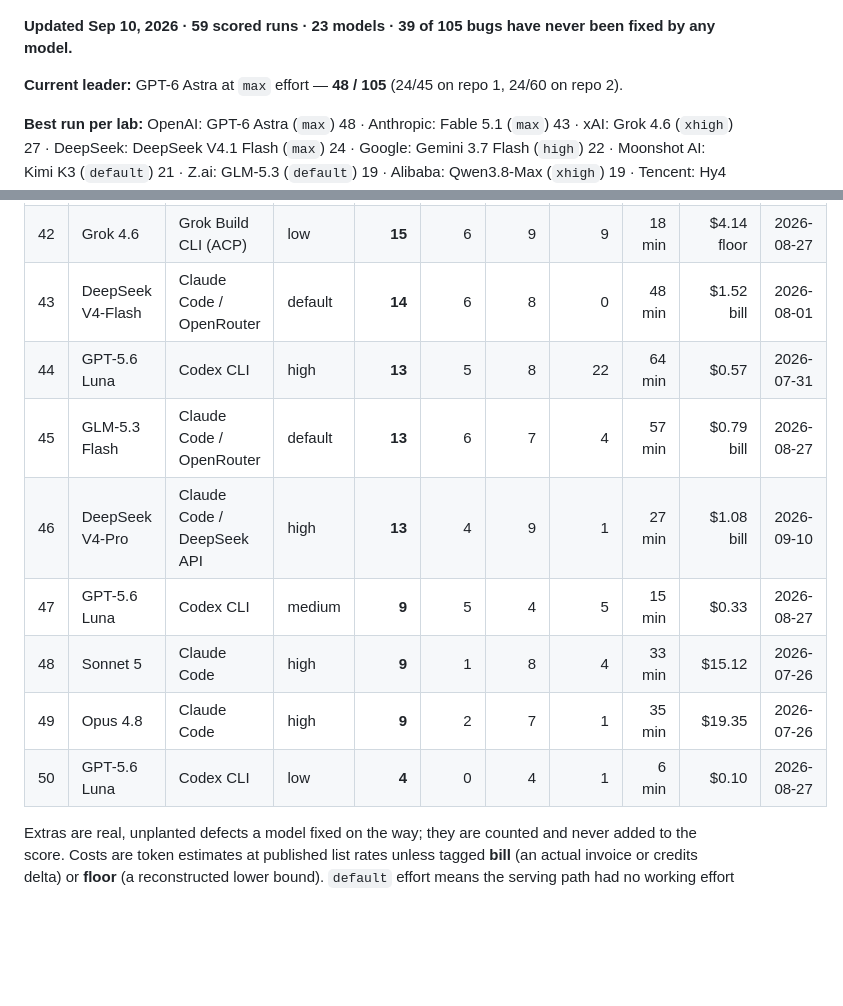
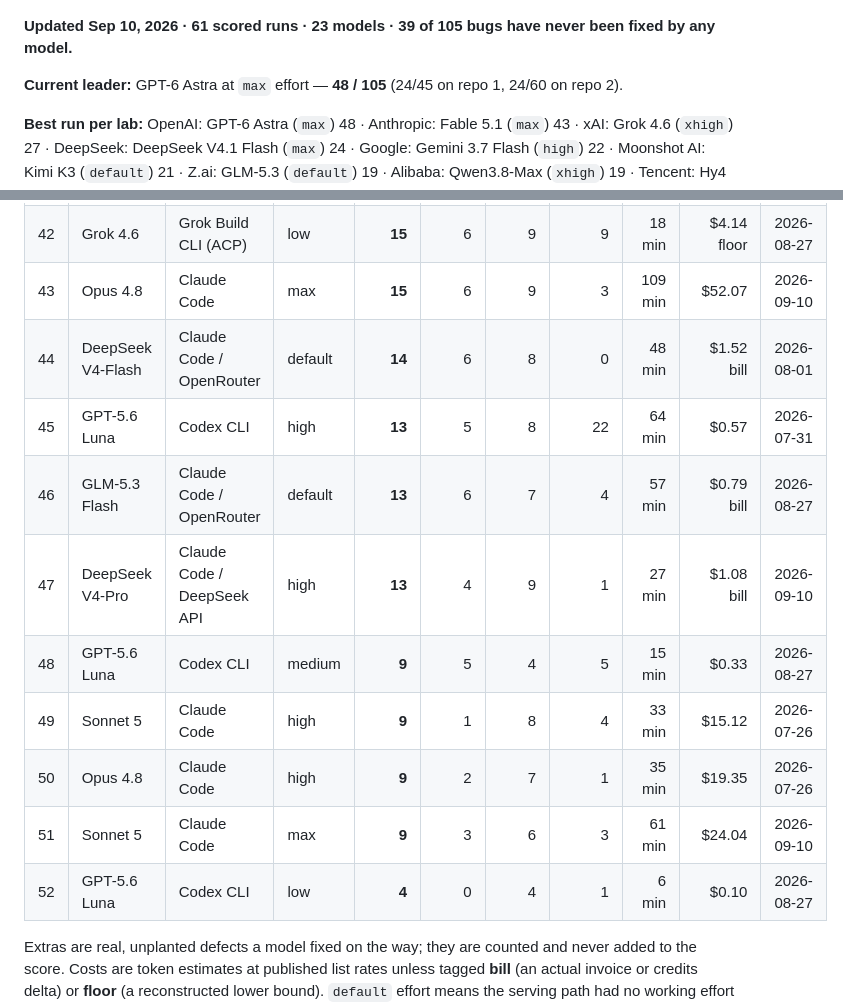
Before and after one commit to phuryn/bug-hunt-bench, a Markdown page: README.md, 2 parts joined by grey strips. GitHub-like rendering; blank space fills up the shorter version.

Commit message:
bug hunt bench: Opus 4.8 (max effort) (15/105)

```diff
--- a/README.md
+++ b/README.md
@@ -9,7 +9,7 @@ If the numbers save you a benchmark run of your own, **star this repo** — that
 <!-- leaderboard:start -->
 ![Bug Hunt Bench leaderboard, the featured runs, updated Sep 10, 2026](assets/leaderboard.png?v=2026-09-10)
 
-**Updated Sep 10, 2026 · 59 scored runs · 23 models · 39 of 105 bugs have never been fixed by any model.**
+**Updated Sep 10, 2026 · 61 scored runs · 23 models · 39 of 105 bugs have never been fixed by any model.**
 
 **Current leader:** GPT-6 Astra at `max` effort — **48 / 105** (24/45 on repo 1, 24/60 on repo 2).
 
@@ -59,14 +59,16 @@ If the numbers save you a benchmark run of your own, **star this repo** — that
 | 40 | Gemini 3.7 Flash | Antigravity CLI | high | **16** | 4 | 12 | 2 | 23 min | $6.36 | 2026-08-28 |
 | 41 | GPT-5.6 Terra | Codex CLI | medium | **15** | 4 | 11 | 6 | 20 min | $3.87 | 2026-08-27 |
 | 42 | Grok 4.6 | Grok Build CLI (ACP) | low | **15** | 6 | 9 | 9 | 18 min | $4.14 floor | 2026-08-27 |
-| 43 | DeepSeek V4-Flash | Claude Code / OpenRouter | default | **14** | 6 | 8 | 0 | 48 min | $1.52 bill | 2026-08-01 |
-| 44 | GPT-5.6 Luna | Codex CLI | high | **13** | 5 | 8 | 22 | 64 min | $0.57 | 2026-07-31 |
-| 45 | GLM-5.3 Flash | Claude Code / OpenRouter | default | **13** | 6 | 7 | 4 | 57 min | $0.79 bill | 2026-08-27 |
-| 46 | DeepSeek V4-Pro | Claude Code / DeepSeek API | high | **13** | 4 | 9 | 1 | 27 min | $1.08 bill | 2026-09-10 |
-| 47 | GPT-5.6 Luna | Codex CLI | medium | **9** | 5 | 4 | 5 | 15 min | $0.33 | 2026-08-27 |
-| 48 | Sonnet 5 | Claude Code | high | **9** | 1 | 8 | 4 | 33 min | $15.12 | 2026-07-26 |
-| 49 | Opus 4.8 | Claude Code | high | **9** | 2 | 7 | 1 | 35 min | $19.35 | 2026-07-26 |
-| 50 | GPT-5.6 Luna | Codex CLI | low | **4** | 0 | 4 | 1 | 6 min | $0.10 | 2026-08-27 |
+| 43 | Opus 4.8 | Claude Code | max | **15** | 6 | 9 | 3 | 109 min | $52.07 | 2026-09-10 |
+| 44 | DeepSeek V4-Flash | Claude Code / OpenRouter | default | **14** | 6 | 8 | 0 | 48 min | $1.52 bill | 2026-08-01 |
+| 45 | GPT-5.6 Luna | Codex CLI | high | **13** | 5 | 8 | 22 | 64 min | $0.57 | 2026-07-31 |
+| 46 | GLM-5.3 Flash | Claude Code / OpenRouter | default | **13** | 6 | 7 | 4 | 57 min | $0.79 bill | 2026-08-27 |
+| 47 | DeepSeek V4-Pro | Claude Code / DeepSeek API | high | **13** | 4 | 9 | 1 | 27 min | $1.08 bill | 2026-09-10 |
+| 48 | GPT-5.6 Luna | Codex CLI | medium | **9** | 5 | 4 | 5 | 15 min | $0.33 | 2026-08-27 |
+| 49 | Sonnet 5 | Claude Code | high | **9** | 1 | 8 | 4 | 33 min | $15.12 | 2026-07-26 |
+| 50 | Opus 4.8 | Claude Code | high | **9** | 2 | 7 | 1 | 35 min | $19.35 | 2026-07-26 |
+| 51 | Sonnet 5 | Claude Code | max | **9** | 3 | 6 | 3 | 61 min | $24.04 | 2026-09-10 |
+| 52 | GPT-5.6 Luna | Codex CLI | low | **4** | 0 | 4 | 1 | 6 min | $0.10 | 2026-08-27 |
 
 Extras are real, unplanted defects a model fixed on the way; they are counted and never added to the score. Costs are token estimates at published list rates unless tagged **bill** (an actual invoice or credits delta) or **floor** (a reconstructed lower bound). `default` effort means the serving path had no working effort dial; *ran lower* marks a run whose CLI quietly replaced the requested tier. Wall clock is repo 1 plus repo 2 agent time, dependency install excluded.
 9 superseded re-runs stay in the CSVs and on the [live board](https://bughunt.productcompass.pm/?preset=all) but are left off this table.
```
Also changed, not shown: assets/leaderboard.png, 7 other files.
